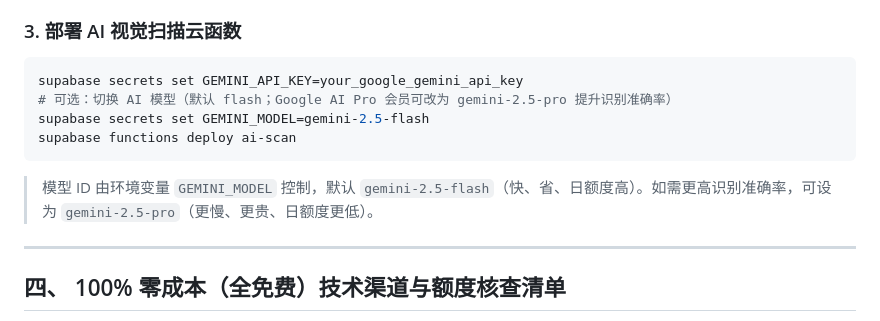
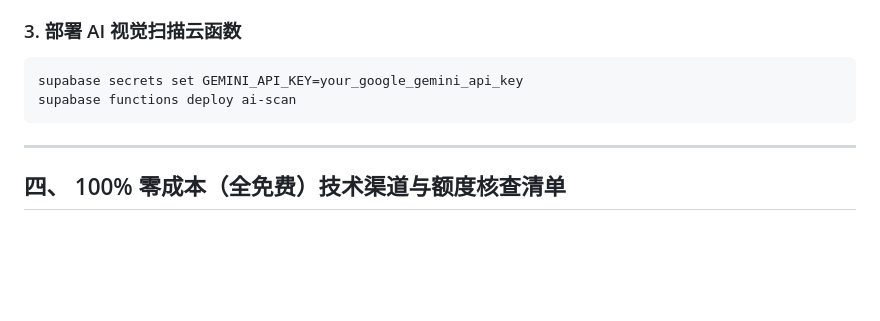
Before and after one commit to PromizedFlower/freshtrack-hk, a Markdown page: README.md, the part around the change. Rendered like a GitHub page; blank space fills up the shorter version.

Commit message:
revert: remove GEMINI_MODEL configurable logic (back to gemini-2.5-flash)

````diff
--- a/README.md
+++ b/README.md
@@ -59,11 +59,8 @@ freshtrack-hk/
 ### 3. 部署 AI 视觉扫描云函数
 ```bash
 supabase secrets set GEMINI_API_KEY=your_google_gemini_api_key
-# 可选：切换 AI 模型（默认 flash；Google AI Pro 会员可改为 gemini-2.5-pro 提升识别准确率）
-supabase secrets set GEMINI_MODEL=gemini-2.5-flash
 supabase functions deploy ai-scan
 ```
-> 模型 ID 由环境变量 `GEMINI_MODEL` 控制，默认 `gemini-2.5-flash`（快、省、日额度高）。如需更高识别准确率，可设为 `gemini-2.5-pro`（更慢、更贵、日额度更低）。
 
 ---
 
````
